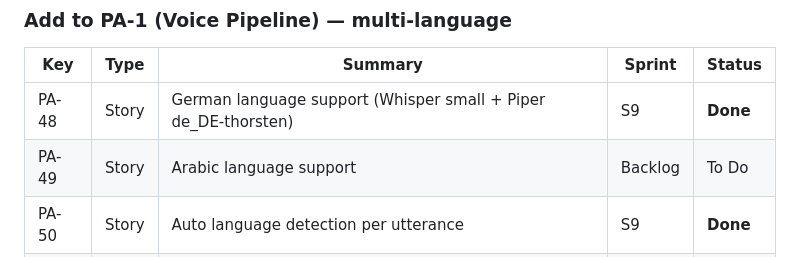
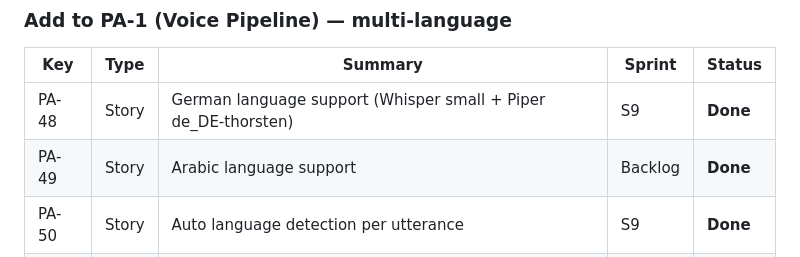
Before and after one commit to hocinelho/plasma, a Markdown page: JIRA.md, the part around the change. GitHub-like rendering.

Commit message:
docs: mark PA-49 done in JIRA backlog
Co-Authored-By: Claude Sonnet 4.6 <noreply@anthropic.com>
Claude-Session: https://claude.ai/code/session_015NdJdsaMRC9Cy69awrrpeB

```diff
--- a/JIRA.md
+++ b/JIRA.md
@@ -114,7 +114,7 @@ so longest-trigger-wins router picks weather over calculator.
 | Key | Type | Summary | Sprint | Status |
 |---|---|---|---|---|
 | PA-48 | Story | German language support (Whisper small + Piper de_DE-thorsten) | S9 | **Done** |
-| PA-49 | Story | Arabic language support | Backlog | To Do |
+| PA-49 | Story | Arabic language support | Backlog | **Done** | c76021a |
 | PA-50 | Story | Auto language detection per utterance | S9 | **Done** |
 | PA-51 | Task  | WHISPER_LANGUAGE env var | S9 | **Done** |
 | PA-52 | Story | Multilingual skill triggers (DE / EN) | S9 | **Done** |
```
